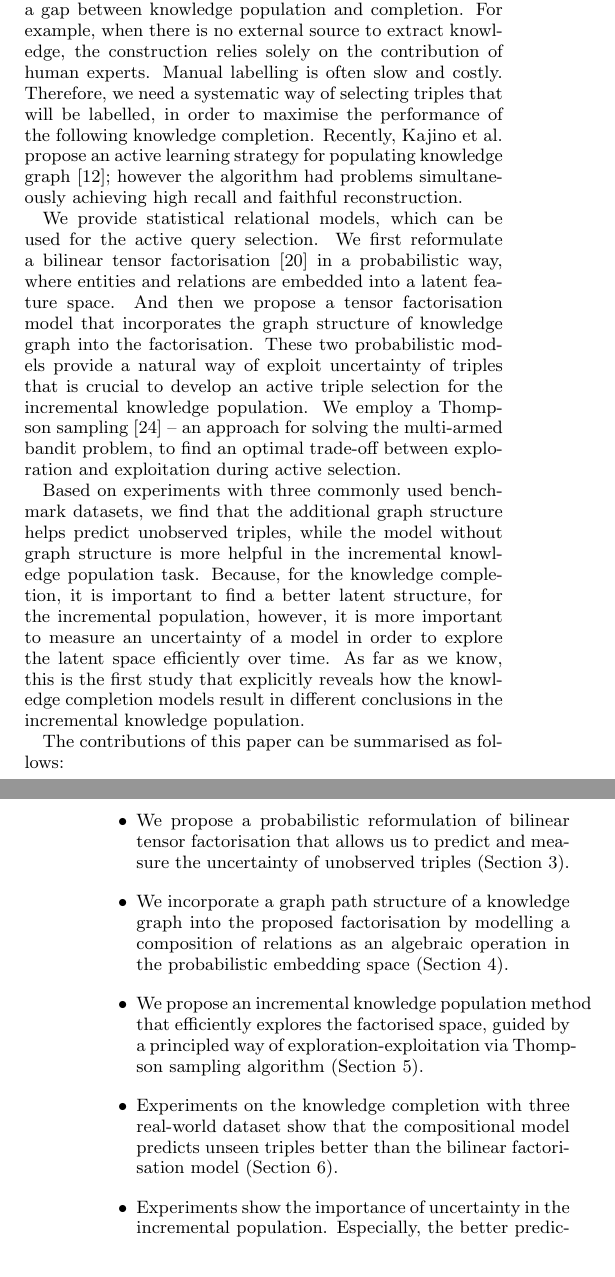
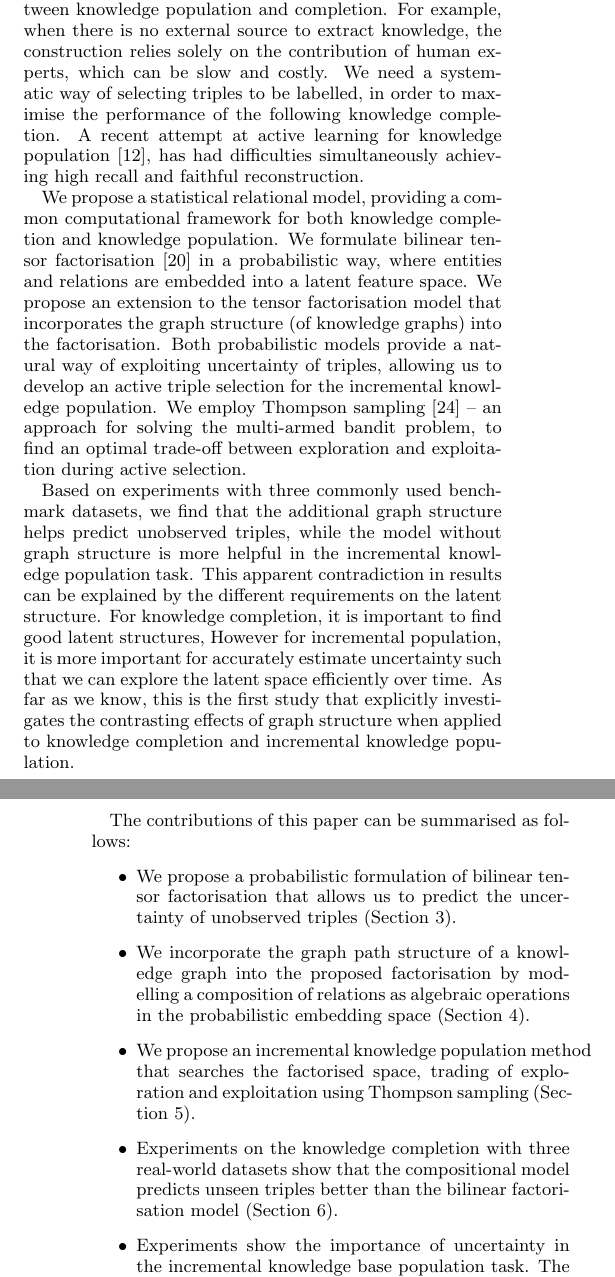
Before and after one commit to dongwookim-ml/almc, a LaTeX paper (paper/cikm2016/cikm2016.tex, which reads paper/cikm2016/introduction.tex): two parts of the columns of pages 1 and 2 of 10, joined at a grey line, cut so that both start at the same text. Compiled offline with pdfLaTeX.

Commit message:
Updated Introduction

```diff
--- a/paper/cikm2016/introduction.tex
+++ b/paper/cikm2016/introduction.tex
@@ -9,2 +9 @@ A construction of a knowledge graph is a very active research area with many imp
 %into the form of \textit{(entity1, relation, entity2)} triples
-The early stage of knowledge graph construction relies on {\bf knowledge population} task
@@ -20,13 +20,12 @@ Several statistical relational models has been proposed so far~\cite{Lao2010,nic
 %Unlike the knowledge population task where the goal is to maximise the number of triples, the goal of knowledge completion is to maximise a prediction performance on unseen triples through a statistical analysis on the extracted information \cite{guu2015traversing,Lao2010}.
 %There are two main knowledge completion approaches. First, latent feature models factorise entities and relations to predict unseen triples. Second, graph feature models
 
-One major obstacle of knowledge graph construction is a gap between knowledge
+An obstacle to knowledge graph construction is a gap between knowledge
 population and completion. For example, when there is no external source to extract knowledge,
-the construction relies solely on the contribution of human experts.
-Manual labelling is often slow and costly.
-Therefore, we need a systematic way of selecting triples that will be labelled, in order to maximise the performance of the following knowledge completion.
-Recently, Kajino et al. propose an active learning strategy for populating knowledge graph~\cite{kajino2015active};
-however the algorithm had problems simultaneously achieving high recall and faithful reconstruction.
+the construction relies solely on the contribution of human experts, which can be slow and costly.
+We need a systematic way of selecting triples to be labelled, in order to maximise the performance of the following knowledge completion.
+A recent attempt at active learning for knowledge population~\cite{kajino2015active},
+has had difficulties simultaneously achieving high recall and faithful reconstruction.
 %Active learning may provide a systematic way of selecting a data point to be labelled.
 %Many statistical models has been proposed for knowledge graph completion.
 %The combination between these models and active learning approach can be used for the active knowledge population.
@@ -34,24 +33,30 @@ however the algorithm had problems simultaneously achieving high recall and fait
 %However, the selection of proper model is still ambiguous and arbitrary for the active acquisition task.
 %In the active learning literature, it is often ignored that which model for a predictive task is appropriate for its active counterpart.
 
-We provide statistical relational models, which can be used for the active query selection. %, to answer the question.
-We first reformulate a bilinear tensor factorisation~\cite{nickel2015review} in a probabilistic way, where entities and relations are embedded into a latent feature space. And then we propose a tensor factorisation model that incorporates the graph structure of knowledge graph into the factorisation. These two probabilistic models provide a natural way of exploit uncertainty of triples that is crucial to develop
+We propose a statistical relational model, providing a common computational framework
+for both knowledge completion and knowledge population.
+%We provide statistical relational models, which can be used for the active query selection. %, to answer the question.
+We formulate bilinear tensor factorisation~\cite{nickel2015review} in a probabilistic way, where entities and relations are embedded into a latent feature space. We propose an extension to the tensor factorisation model that incorporates the graph structure (of knowledge graphs) into the factorisation. Both probabilistic models provide a natural way of exploiting uncertainty of triples, allowing us to develop
 an active triple selection for the incremental knowledge population.
-We employ a Thompson sampling~\cite{scott10bandit} -- an approach for solving the multi-armed bandit problem,
+We employ Thompson sampling~\cite{scott10bandit} -- an approach for solving the multi-armed bandit problem,
 to find an optimal trade-off between exploration and exploitation during active selection.
 
 Based on experiments with three commonly used benchmark datasets, we find that the additional graph structure helps predict unobserved triples, while the model without graph structure is more helpful in the incremental knowledge population task.
 %models outperforming in the knowledge completion may not perform well in the active knowledge population.
-Because, for the knowledge completion, it is important to find a better latent structure, for the incremental population, however, it is more important to measure an uncertainty of a model in order to explore the latent space efficiently over time.
-As far as we know, this is the first study that explicitly reveals how the knowledge completion models result in different conclusions in the incremental knowledge population.
+This apparent contradiction in results can be explained by the different requirements on
+the latent structure. For knowledge completion, it is important to find good latent structures,
+However for incremental population, it is more important for accurately estimate uncertainty
+such that we can explore the latent space efficiently over time.
+As far as we know, this is the first study that explicitly investigates the contrasting
+effects of graph structure when applied to knowledge completion and incremental knowledge population.
 
 The contributions of this paper can be summarised as follows:
 \begin{itemize}
-\item We propose a probabilistic reformulation of bilinear tensor factorisation that allows us to predict and measure the uncertainty of unobserved triples (Section \ref{sec:brescal}).
-\item We incorporate a graph path structure of a knowledge graph into the proposed factorisation by modelling a composition of relations as an algebraic operation in the probabilistic embedding space (Section \ref{sec:comp}).
-\item We propose an incremental knowledge population method that efficiently explores the factorised space, guided by a principled way of exploration-exploitation via Thompson sampling algorithm (Section \ref{sec:pts}).
-\item Experiments on the knowledge completion with three real-world dataset show that the compositional model predicts unseen triples better than the bilinear factorisation model (Section \ref{sec:exp1}).
-\item Experiments show the importance of uncertainty in the incremental population. Especially, the better predictive model does not guarantee to have a better knowledge population due to an improper uncertainty measure (Section \ref{sec:exp2}).
+\item We propose a probabilistic formulation of bilinear tensor factorisation that allows us to predict the uncertainty of unobserved triples (Section \ref{sec:brescal}).
+\item We incorporate the graph path structure of a knowledge graph into the proposed factorisation by modelling a composition of relations as algebraic operations in the probabilistic embedding space (Section \ref{sec:comp}).
+\item We propose an incremental knowledge population method that searches the factorised space, trading of exploration and exploitation using Thompson sampling (Section \ref{sec:pts}).
+\item Experiments on the knowledge completion with three real-world datasets show that the compositional model predicts unseen triples better than the bilinear factorisation model (Section \ref{sec:exp1}).
+\item Experiments show the importance of uncertainty in the incremental knowledge base population task. The better predictive model does not guarantee a better knowledge population due to an improper uncertainty measure (Section \ref{sec:exp2}).
 \end{itemize}
 
 \eat{
```
Also changed, not shown: paper/cikm2016/introduction.tex (13 more changed lines).
